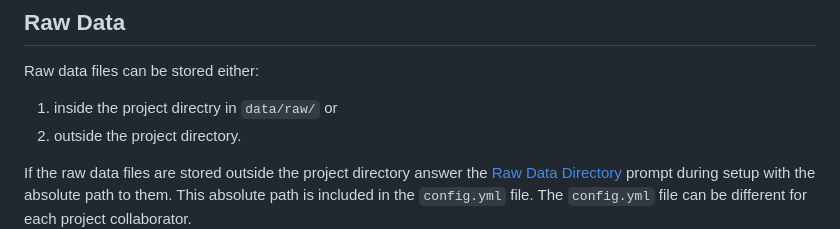
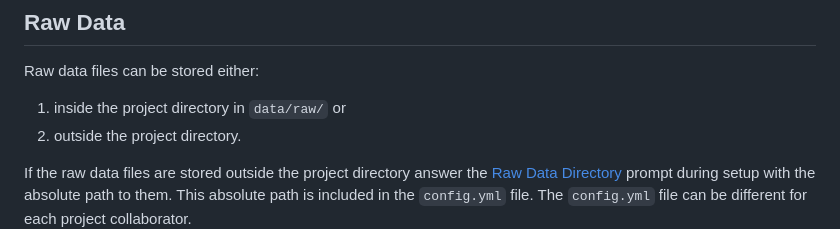
Before and after one commit to NICD-UK/project-template, a Markdown page: README.md, the part around the change. Rendered like a GitHub page.

Commit message:
fixed typos

```diff
--- a/README.md
+++ b/README.md
@@ -64,7 +64,7 @@ The body of the project charter is filled out during the project scoping phase.
 
 Raw data files can be stored either:
 
-1. inside the project directry in `data/raw/` or
+1. inside the project directory in `data/raw/` or
 2. outside the project directory.
 
 If the raw data files are stored outside the project directory answer the [Raw Data Directory](#raw-data-directory) prompt during setup with the absolute path to them. This absolute path is included in the `config.yml` file. The `config.yml` file can be different for each project collaborator.
```
